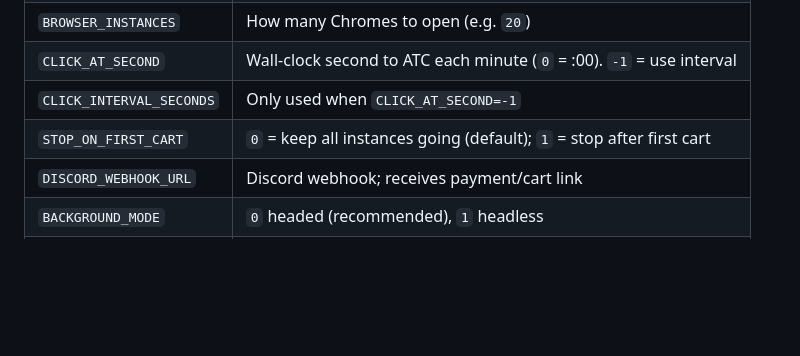
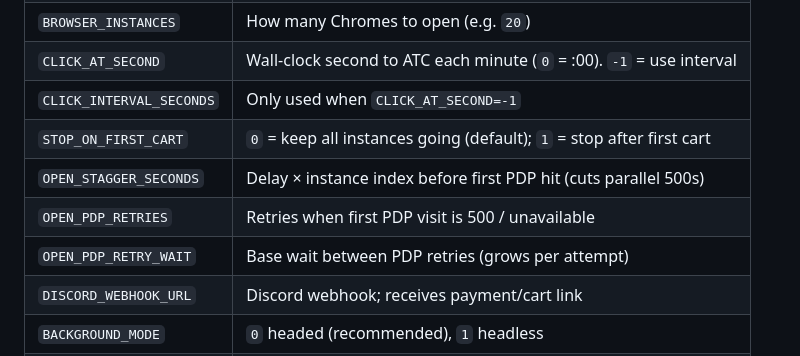
Before and after one commit to clau19877/testing-new, a Markdown page: pbandai-hk/README.md, the part around the change. Drawn GitHub-style; blank space fills up the shorter version.

Commit message:
Document OPEN_STAGGER / PDP retry env knobs
Co-authored-by: clau19877 <clau19877@users.noreply.github.com>

```diff
--- a/pbandai-hk/README.md
+++ b/pbandai-hk/README.md
@@ -119,6 +119,9 @@ Accepted proxy formats: `host:port:user:pass`, `http://user:pass@host:port`, `so
 | `CLICK_AT_SECOND` | Wall-clock second to ATC each minute (`0` = :00). `-1` = use interval |
 | `CLICK_INTERVAL_SECONDS` | Only used when `CLICK_AT_SECOND=-1` |
 | `STOP_ON_FIRST_CART` | `0` = keep all instances going (default); `1` = stop after first cart |
+| `OPEN_STAGGER_SECONDS` | Delay × instance index before first PDP hit (cuts parallel 500s) |
+| `OPEN_PDP_RETRIES` | Retries when first PDP visit is 500 / unavailable |
+| `OPEN_PDP_RETRY_WAIT` | Base wait between PDP retries (grows per attempt) |
 | `DISCORD_WEBHOOK_URL` | Discord webhook; receives payment/cart link |
 | `BACKGROUND_MODE` | `0` headed (recommended), `1` headless |
 | `PROXY_URL` / `PROXY_CSV` | Optional proxies |
```
